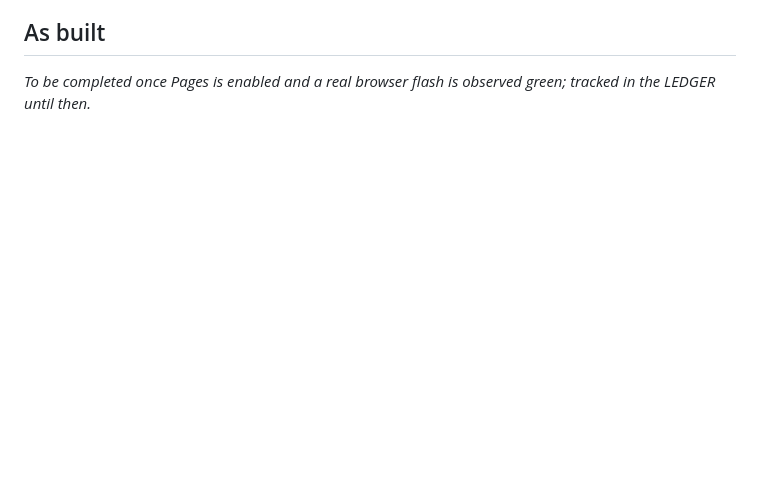
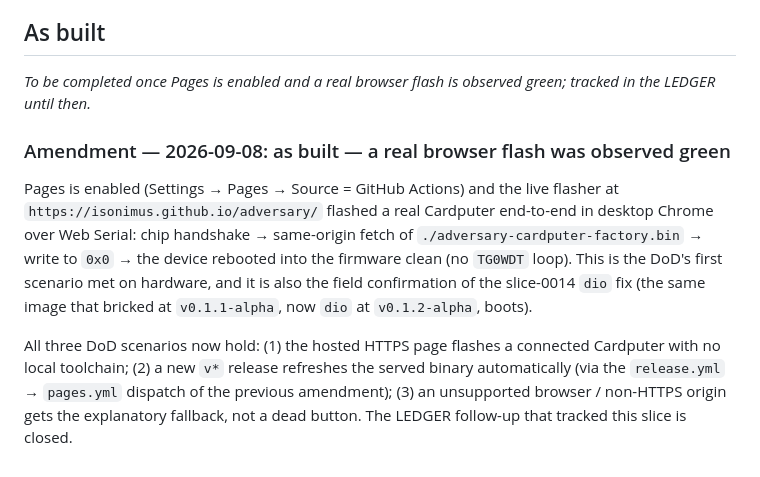
Before and after one commit to Isonimus/adversary, a Markdown page: slices/0016-web-flasher-page.md, the part around the change. Rendered like a GitHub page; blank space fills up the shorter version.

Commit message:
docs(slice-0016): record as-built — web flash observed green on hardware (#6)
The live flasher flashed a real Cardputer end-to-end over Web Serial and the
device booted the dio v0.1.2-alpha firmware clean, meeting the first DoD
scenario on hardware and field-confirming the slice-0014 dio fix. Completes the
As-built section (all three DoD scenarios now hold) and closes the last open
thread of slice-0016. Kept additive per ADR-0019 (placeholder left verbatim).

```diff
--- a/slices/0016-web-flasher-page.md
+++ b/slices/0016-web-flasher-page.md
@@ -208,3 +208,19 @@ bootloader header byte `0x02` (dio), sha256 identical to the release asset.
 
 _To be completed once Pages is enabled and a real browser flash is observed green;
 tracked in the LEDGER until then._
+
+### Amendment — 2026-09-08: as built — a real browser flash was observed green
+
+Pages is enabled (Settings → Pages → Source = GitHub Actions) and the live flasher at
+`https://isonimus.github.io/adversary/` flashed a real Cardputer end-to-end in desktop
+Chrome over Web Serial: chip handshake → same-origin fetch of
+`./adversary-cardputer-factory.bin` → write to `0x0` → the device rebooted into the
+firmware clean (no `TG0WDT` loop). This is the DoD's first scenario met on hardware, and
+it is also the field confirmation of the slice-0014 `dio` fix (the same image that bricked
+at `v0.1.1-alpha`, now `dio` at `v0.1.2-alpha`, boots).
+
+All three DoD scenarios now hold: (1) the hosted HTTPS page flashes a connected Cardputer
+with no local toolchain; (2) a new `v*` release refreshes the served binary automatically
+(via the `release.yml` → `pages.yml` dispatch of the previous amendment); (3) an
+unsupported browser / non-HTTPS origin gets the explanatory fallback, not a dead button.
+The LEDGER follow-up that tracked this slice is closed.
```
